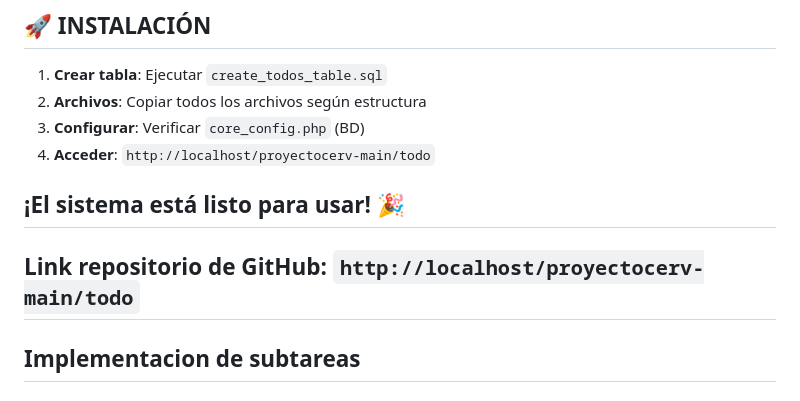
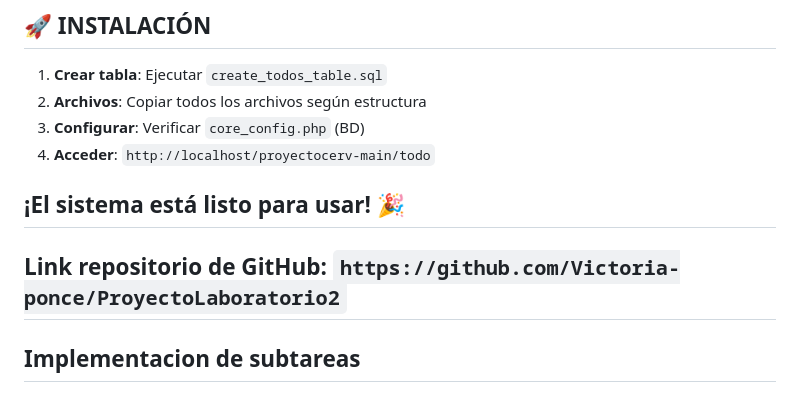
Before and after one commit to Victoria-ponce/ProyectoLaboratorio2, a Markdown page: README_TODO_FLOW.md, the part around the change. Rendered like a GitHub page.

Commit message:
Primer commit: Estructura inicial del proyecto + añadidos

```diff
--- a/README_TODO_FLOW.md
+++ b/README_TODO_FLOW.md
@@ -223,7 +223,7 @@ Formulario → todoController::search() → todoModel::search()
 
 ¡El sistema está listo para usar! 🎉
 ----------------------------------------------------------------------------------------------
-Link repositorio de GitHub: `http://localhost/proyectocerv-main/todo`
+Link repositorio de GitHub: `https://github.com/Victoria-ponce/ProyectoLaboratorio2`
 ----------------------------------------------------------------------------------------------
 
 ## Implementacion de subtareas
```
